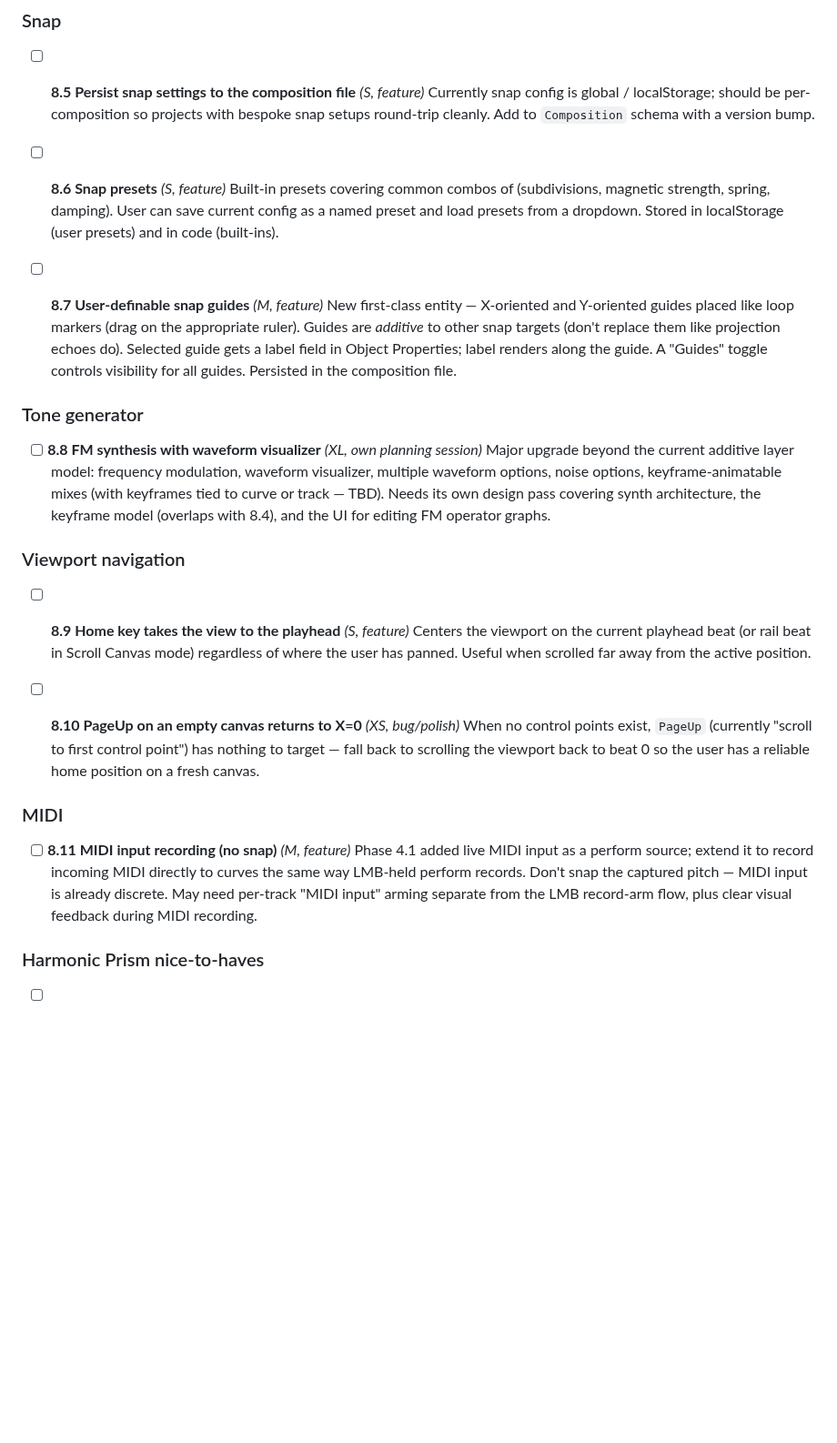
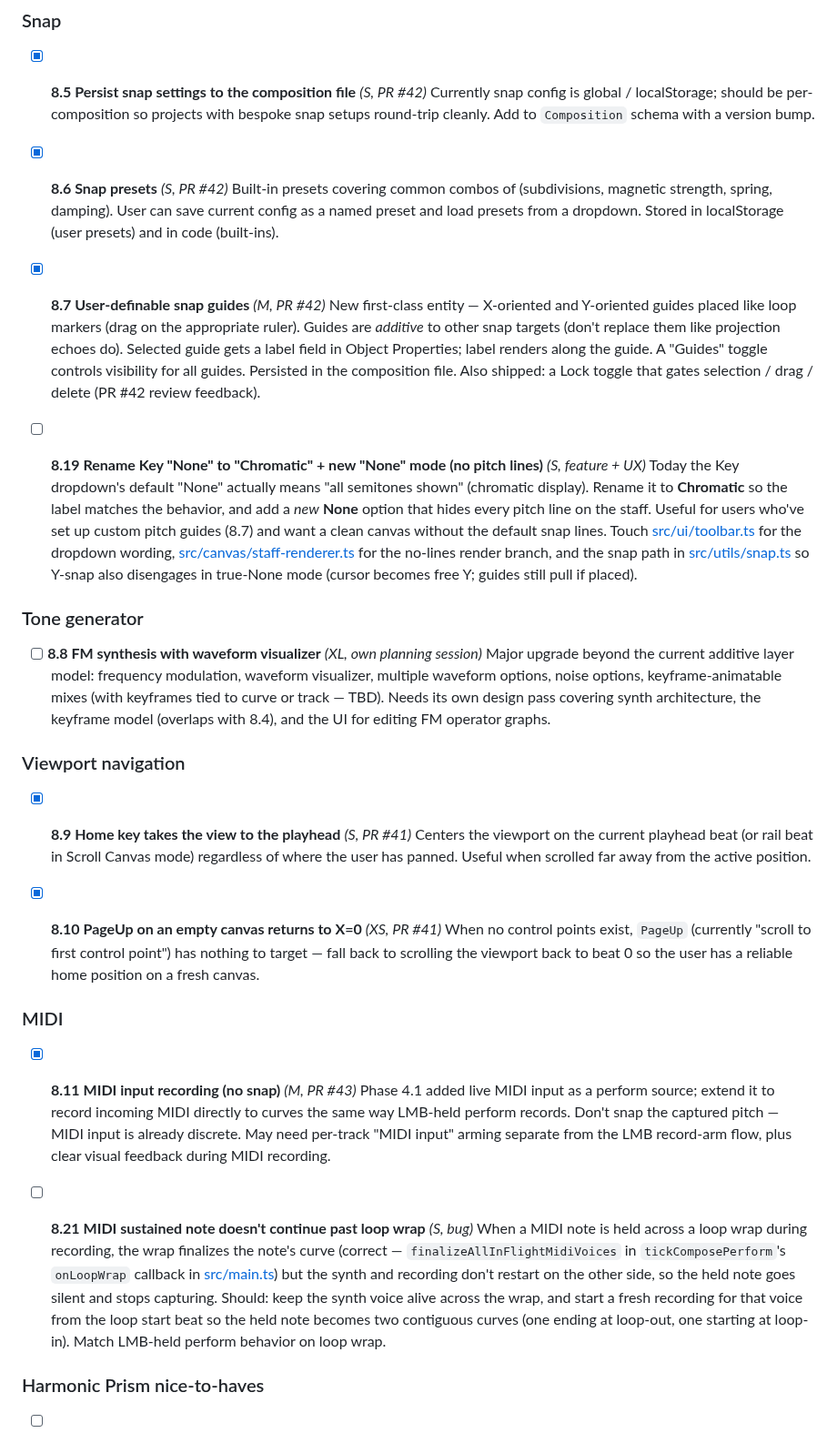
Before and after one commit to Mirimantis/SlideSynth, a Markdown page: BACKLOG.md, the part around one of its changes. Shown at 91% size. GitHub-like rendering; blank space fills up the shorter version.

Commit message:
Refresh BACKLOG: mark snap + MIDI + viewport items shipped, capture 8.18-8.21
Check off seven items that landed in PRs #41-#43:
- 8.1, 8.9, 8.10 (viewport keys + comp-name hotkey suppression, PR #41)
- 8.5, 8.6, 8.7 (snap composition persistence + presets + guides, PR #42)
- 8.11 (MIDI input recording, PR #43)

Capture four follow-ups that came up while reviewing the recent work:
- 8.18 Live recording trail visualization
- 8.19 Rename Key "None" → "Chromatic" + new "None" mode (no pitch lines)
- 8.20 Record AFK timer should respect loop / future content
- 8.21 MIDI sustained note doesn't continue past loop wrap

Co-Authored-By: Claude Opus 4.7 (1M context) <noreply@anthropic.com>

```diff
--- a/BACKLOG.md
+++ b/BACKLOG.md
@@ -119,29 +125,35 @@ Items that came up while building Phase 6 but are independent features. Each bec
   Volume currently lives as a per-control-point property; complex curves make volume editing unwieldy. Concept: a separate panel below the main canvas, sharing the X zoom and ruler, hosting secondary animatable curves per track or per source curve. First inhabitant is volume; future inhabitants could include per-tone-layer mixes, filter cutoff, etc. Needs a dedicated design session covering interaction, data model, and rendering.
 
 ### Snap
-- [ ] **8.5 Persist snap settings to the composition file** *(S, feature)*
+- [x] **8.5 Persist snap settings to the composition file** *(S, PR #42)*
   Currently snap config is global / localStorage; should be per-composition so projects with bespoke snap setups round-trip cleanly. Add to `Composition` schema with a version bump.
 
-- [ ] **8.6 Snap presets** *(S, feature)*
+- [x] **8.6 Snap presets** *(S, PR #42)*
   Built-in presets covering common combos of (subdivisions, magnetic strength, spring, damping). User can save current config as a named preset and load presets from a dropdown. Stored in localStorage (user presets) and in code (built-ins).
 
-- [ ] **8.7 User-definable snap guides** *(M, feature)*
-  New first-class entity — X-oriented and Y-oriented guides placed like loop markers (drag on the appropriate ruler). Guides are *additive* to other snap targets (don't replace them like projection echoes do). Selected guide gets a label field in Object Properties; label renders along the guide. A "Guides" toggle controls visibility for all guides. Persisted in the composition file.
+- [x] **8.7 User-definable snap guides** *(M, PR #42)*
+  New first-class entity — X-oriented and Y-oriented guides placed like loop markers (drag on the appropriate ruler). Guides are *additive* to other snap targets (don't replace them like projection echoes do). Selected guide gets a label field in Object Properties; label renders along the guide. A "Guides" toggle controls visibility for all guides. Persisted in the composition file. Also shipped: a Lock toggle that gates selection / drag / delete (PR #42 review feedback).
+
+- [ ] **8.19 Rename Key "None" to "Chromatic" + new "None" mode (no pitch lines)** *(S, feature + UX)*
+  Today the Key dropdown's default "None" actually means "all semitones shown" (chromatic display). Rename it to **Chromatic** so the label matches the behavior, and add a *new* **None** option that hides every pitch line on the staff. Useful for users who've set up custom pitch guides (8.7) and want a clean canvas without the default snap lines. Touch [src/ui/toolbar.ts](src/ui/toolbar.ts) for the dropdown wording, [src/canvas/staff-renderer.ts](src/canvas/staff-renderer.ts) for the no-lines render branch, and the snap path in [src/utils/snap.ts](src/utils/snap.ts) so Y-snap also disengages in true-None mode (cursor becomes free Y; guides still pull if placed).
 
 ### Tone generator
 - [ ] **8.8 FM synthesis with waveform visualizer** *(XL, own planning session)*
   Major upgrade beyond the current additive layer model: frequency modulation, waveform visualizer, multiple waveform options, noise options, keyframe-animatable mixes (with keyframes tied to curve or track — TBD). Needs its own design pass covering synth architecture, the keyframe model (overlaps with 8.4), and the UI for editing FM operator graphs.
 
 ### Viewport navigation
-- [ ] **8.9 Home key takes the view to the playhead** *(S, feature)*
+- [x] **8.9 Home key takes the view to the playhead** *(S, PR #41)*
   Centers the viewport on the current playhead beat (or rail beat in Scroll Canvas mode) regardless of where the user has panned. Useful when scrolled far away from the active position.
 
-- [ ] **8.10 PageUp on an empty canvas returns to X=0** *(XS, bug/polish)*
+- [x] **8.10 PageUp on an empty canvas returns to X=0** *(XS, PR #41)*
   When no control points exist, `PageUp` (currently "scroll to first control point") has nothing to target — fall back to scrolling the viewport back to beat 0 so the user has a reliable home position on a fresh canvas.
 
 ### MIDI
-- [ ] **8.11 MIDI input recording (no snap)** *(M, feature)*
+- [x] **8.11 MIDI input recording (no snap)** *(M, PR #43)*
   Phase 4.1 added live MIDI input as a perform source; extend it to record incoming MIDI directly to curves the same way LMB-held perform records. Don't snap the captured pitch — MIDI input is already discrete. May need per-track "MIDI input" arming separate from the LMB record-arm flow, plus clear visual feedback during MIDI recording.
+
+- [ ] **8.21 MIDI sustained note doesn't continue past loop wrap** *(S, bug)*
+  When a MIDI note is held across a loop wrap during recording, the wrap finalizes the note's curve (correct — `finalizeAllInFlightMidiVoices` in `tickComposePerform`'s `onLoopWrap` callback in [src/main.ts](src/main.ts)) but the synth and recording don't restart on the other side, so the held note goes silent and stops capturing. Should: keep the synth voice alive across the wrap, and start a fresh recording for that voice from the loop start beat so the held note becomes two contiguous curves (one ending at loop-out, one starting at loop-in). Match LMB-held perform behavior on loop wrap.
 
 ### Harmonic Prism nice-to-haves
 - [ ] **8.12 Chord-spec hotkeys / number-key favorites** *(M, feature)*
```
Also changed, not shown: other parts of BACKLOG.md (+7 -1 lines).
